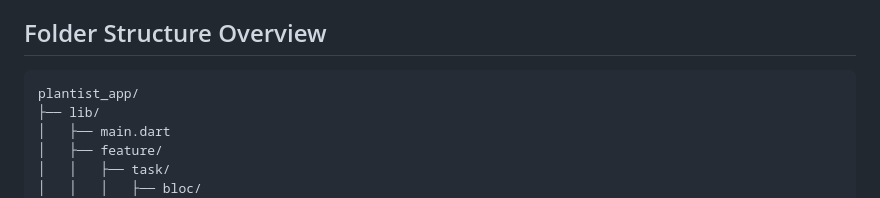
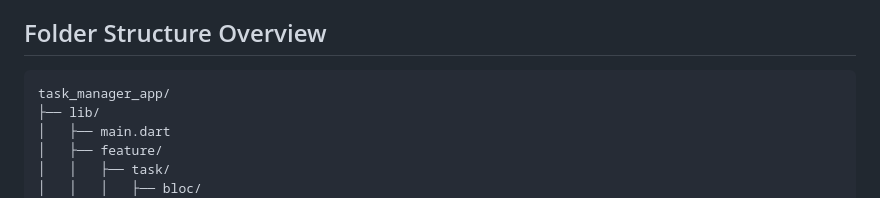
Before and after one commit to sametdemirtop/task_manager, a Markdown page: README.md, the part around the change. GitHub-like rendering.

````diff
--- a/README.md
+++ b/README.md
@@ -17,7 +17,7 @@ I developed a Flutter application named "Task Manager App" to manage and track t
 ## Folder Structure Overview
 
 ```bash
-plantist_app/
+task_manager_app/
 ├── lib/
 │   ├── main.dart
 │   ├── feature/
````
